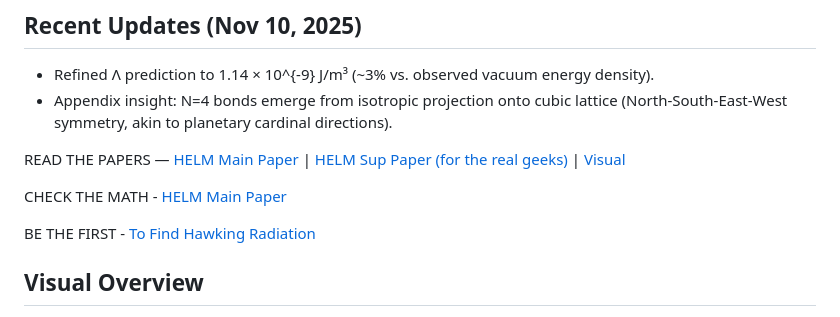
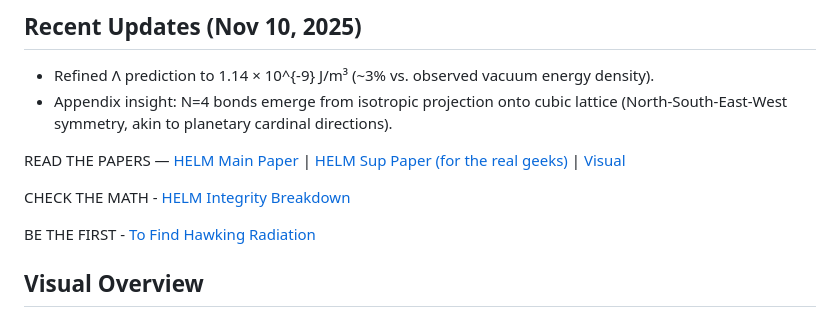
Before and after one commit to stevejhorton/HELM, a Markdown page: README.md, the part around the change. Rendered like a GitHub page.

```diff
--- a/README.md
+++ b/README.md
@@ -10,7 +10,7 @@ Deriving ℏ, G, Λ, and α from a single hadronic-scale substrate
 
 READ THE PAPERS — [HELM Main Paper](paper/dry_full.pdf) | [HELM Sup Paper (for the real geeks)](paper/sup/HELM_Supplement.pdf) | [Visual](paper/figures/3d_lattice.png)
 
-CHECK THE MATH - [HELM Main Paper](integrity.md)
+CHECK THE MATH - [HELM Integrity Breakdown](integrity.md)
 
 BE THE FIRST - [To Find Hawking Radiation](Fermi_Reanalysis_Guide.md)
 
```
